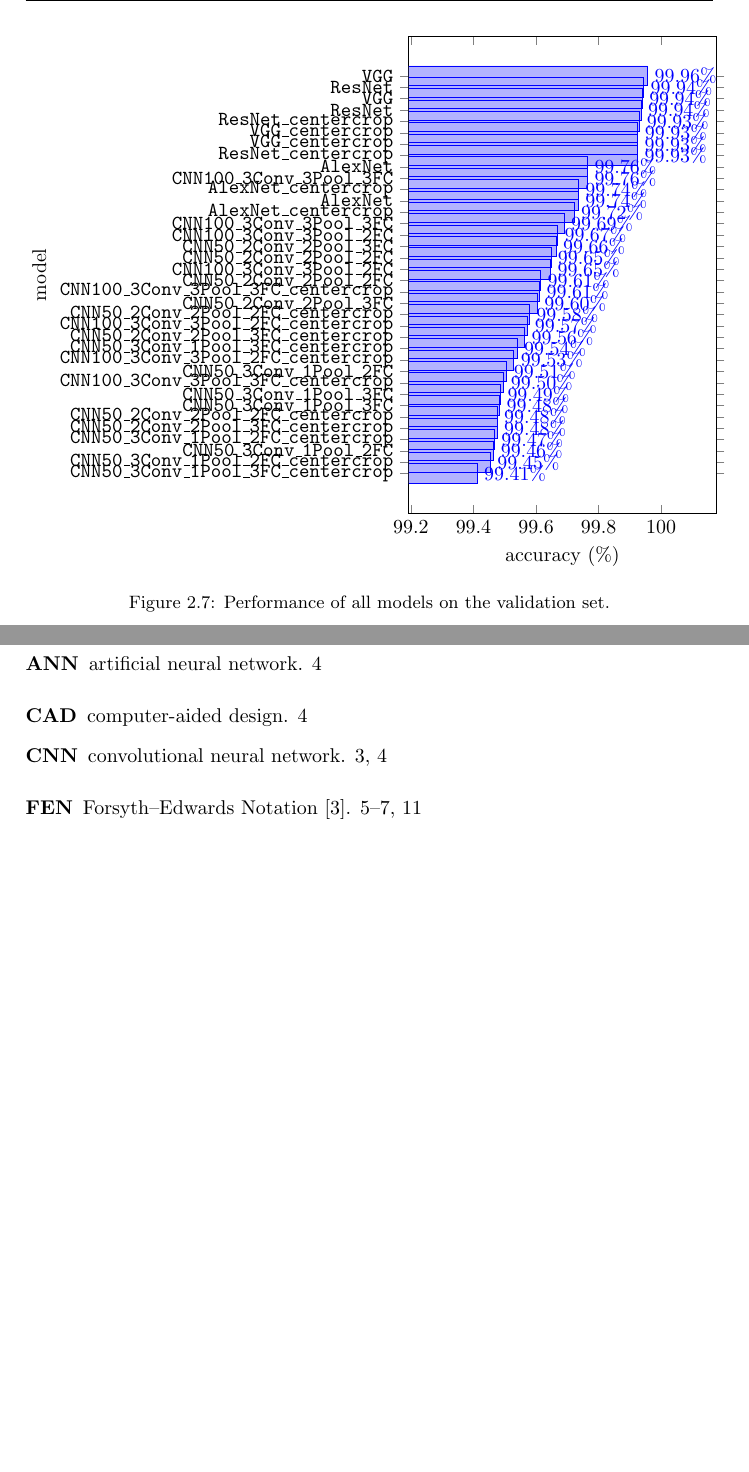
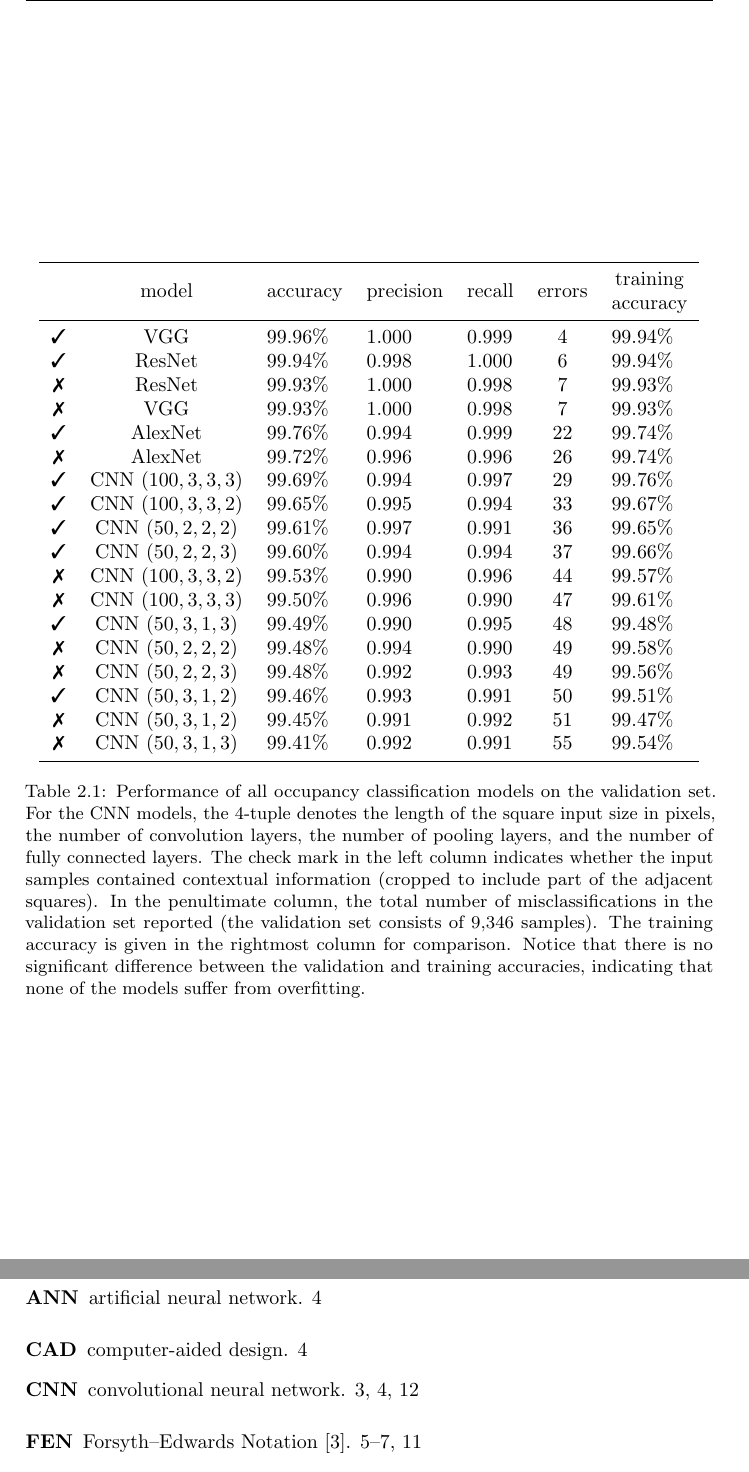
Before and after one commit to georg-wolflein/chesscog-report, a LaTeX thesis (main.tex, which reads chapters/design.tex, data/occupancy_classifier.csv): two parts of pages 17 and 21 of 28 before the commit and two parts of pages 18 and 23 of 30 after it, joined at a grey line, cut at the place of the change, the shorter picture padded with empty space. Compiled offline with pdfLaTeX.

Commit message:
Results table

```diff
--- a/chapters/design.tex
+++ b/chapters/design.tex
@@ -66,40 +66,68 @@
     \label{fig:occupancy_classification_samples}
 \end{figure}
 
-\begin{figure}
+\begin{table}
     \centering
-    \pgfplotstableread[col sep=comma]{data/occupancy_classifier.csv}\ocresults
-    \pgfplotstablesort[sort key={accuracy}, sort cmp=float <]\ocresults\ocresults
-    \pgfplotstablemodifyeachcolumnelement{accuracy}\of\ocresults\as\cell{%
-        \pgfkeys{/pgf/fpu=true}%
-        \pgfmathparse{100*\cell}%
-        \pgfkeys{/pgf/fpu=false}%
-        \edef\cell{\pgfmathresult}%
-    }
-    \begin{tikzpicture}
-        \begin{axis}[
-            xbar,
-            height=10cm,
-            xlabel={accuracy (\%)},
-            ylabel={model},
-            ytick=data,
-            nodes near coords=\pgfmathprintnumber{\pgfplotspointmeta}\%,
-            nodes near coords align={horizontal},
-            nodes near coords style={/pgf/number format/.cd,fixed zerofill,precision=2},
-            yticklabel={%
-                \pgfplotstablegetelem{\ticknum}{run}\of{\ocresults}%
-                \def\marshal{\pgfplotsutilstrreplace{_}{\_}}%
-                \expandafter\marshal\expandafter{\pgfplotsretval}%
-                %
-                \texttt{\pgfplotsretval}%
+    \pgfplotstabletypeset[
+        col sep=tab,
+        columns={context,run,val_accuracy,val_precision/occupied,val_recall/occupied,val_misclassified,train_accuracy},
+        every head row/.style={%
+            before row=\toprule,
+            after row=\midrule%
+        },
+        every last row/.style={
+            after row=\bottomrule
+        },
+        columns/run/.style={
+            string type,
+            column name={model}
+        },
+        columns/context/.style={
+            string type,
+            column name={}
+        },
+        columns/val_accuracy/.style={
+            dec sep align,
+            postproc cell content/.append code={
+                \ifnum1=\pgfplotstablepartno
+                    \pgfkeysalso{@cell content/.add={}{\%}}%
+                \fi
             },
-            enlarge x limits={upper,.4}
-        ]
-            \addplot table [x={accuracy}, y expr=\coordindex]{\ocresults};
-        \end{axis}
-    \end{tikzpicture}
-    \caption{Performance of all models on the validation set.}
-\end{figure}
+            fixed,
+            fixed zerofill,
+            column name={accuracy}
+        },
+        columns/train_accuracy/.style={
+            dec sep align,
+            postproc cell content/.append code={
+                \ifnum1=\pgfplotstablepartno
+                    \pgfkeysalso{@cell content/.add={}{\%}}%
+                \fi
+            },
+            fixed,
+            fixed zerofill,
+            column name={\makecell{training \\ accuracy}}
+        },
+        columns/val_precision/occupied/.style={
+            dec sep align,
+            precision=3,
+            fixed,
+            fixed zerofill,
+            column name={precision}
+        },
+        columns/val_recall/occupied/.style={
+            dec sep align,
+            precision=3,
+            fixed,
+            fixed zerofill,
+            column name={recall}
+        },
+        columns/val_misclassified/.style={
+            column name={\makecell{errors}}
+        },
+    ]{data/occupancy_classifier.dat}
+    \caption[Performance of all occupancy classification models on the validation set.]{Performance of all occupancy classification models on the validation set. For the \gls{cnn} models, the 4-tuple denotes the length of the square input size in pixels, the number of convolution layers, the number of pooling layers, and the number of fully connected layers. The check mark in the left column indicates whether the input samples contained contextual information (cropped to include part of the adjacent squares). In the penultimate column, the total number of misclassifications in the validation set reported (the validation set consists of 9,346 samples). The training accuracy is given in the rightmost column for comparison. Notice that there is no significant difference between the validation and training accuracies, indicating that none of the models suffer from overfitting.}
+\end{table}
 
 \subsection{Piece classification}
 
--- a/data/occupancy_classifier.csv
+++ /dev/null
@@ -1,23 +0,0 @@
-run,dataset,accuracy,precision/empty,precision/occupied,recall/empty,recall/occupied,f1_score/empty,f1_score/occupied,confusion_matrix/0/0,confusion_matrix/0/1,confusion_matrix/1/0,confusion_matrix/1/1
-CNN50_2Conv_2Pool_3FC,train,0.9966441761363637,0.9973475225754115,0.9952455745638239,0.9976084090047672,0.9947283006459688,0.9974779487316351,0.9949868703747912,186875,497,448,93780
-CNN50_2Conv_2Pool_3FC,val,0.9960402397260274,0.9969250687813562,0.9943127962085309,0.9970864357397216,0.9939987365761213,0.9970057457311645,0.9941557415890064,6160,19,18,3147
-CNN100_3Conv_3Pool_2FC_centercrop,train,0.9957386363636364,0.9976737097110587,0.9919139175748095,0.9959161448407297,0.9953859371851035,0.9967941525342224,0.9936468943902078,186558,435,765,93842
-CNN100_3Conv_3Pool_2FC_centercrop,val,0.995291095890411,0.9978896103896104,0.9902638190954773,0.9949821948850761,0.9958938723941883,0.9964337818122874,0.9930708661417323,6147,13,31,3153
-CNN100_3Conv_3Pool_3FC,train,0.9976455965909091,0.9984352135693152,0.9960785976217225,0.99802480207983,0.9968921370005409,0.9982299656405095,0.9964852012659636,186953,293,370,93984
-CNN100_3Conv_3Pool_3FC,val,0.996896404109589,0.9982174688057041,0.9943271352032776,0.9970864357397216,0.9965255843335439,0.9976516317110697,0.9954251459220697,6160,11,18,3155
-AlexNet,train,0.9973508522727272,0.999031769721674,0.994031332861474,0.9969838193921728,0.9980801255873649,0.998006743938738,0.9960516148154421,186758,181,565,94096
-AlexNet,val,0.9976455479452054,0.9993510707332901,0.9943396226415094,0.9970864357397216,0.9987365761212887,0.9982174688057041,0.9965332492908919,6160,4,18,3162
-CNN50_3Conv_1Pool_2FC,train,0.9950674715909091,0.9958716036739527,0.9934656495038143,0.9967169007543121,0.9917901503017703,0.9962940729179173,0.9926271928660527,186708,774,615,93503
-CNN50_3Conv_1Pool_2FC,val,0.9946489726027398,0.995632481397606,0.9927261227071473,0.9962771123340887,0.9914718888186986,0.9959546925566343,0.9920986093552465,6155,27,23,3139
-CNN100_3Conv_3Pool_3FC_centercrop,train,0.9961150568181818,0.9962110513666328,0.9959233200992028,0.9979554032339862,0.9924583938818587,0.9970824643841973,0.9941878380245025,186940,711,383,93566
-CNN100_3Conv_3Pool_3FC_centercrop,val,0.9949700342465754,0.9946748426658061,0.9955513187162377,0.9977338944642279,0.9895767530006317,0.9962020202020202,0.9925550451449391,6164,33,14,3133
-CNN50_2Conv_2Pool_2FC,train,0.9964772727272727,0.9959595206788431,0.9975146931766061,0.9987561591475687,0.9919492559160771,0.9973558794366316,0.9947241900142532,187090,759,233,93518
-CNN50_2Conv_2Pool_2FC,val,0.9961472602739726,0.9954824136818329,0.9974570883661793,0.9987050825509873,0.9911560328490209,0.9970911441499676,0.9942965779467682,6170,28,8,3138
-CNN50_3Conv_1Pool_2FC_centercrop,train,0.9946661931818181,0.9960862206132833,0.991846299025585,0.9958947913497008,0.9922250389808756,0.9959904967833214,0.9920356328543402,186554,733,769,93544
-CNN50_3Conv_1Pool_2FC_centercrop,val,0.9945419520547946,0.9961133603238866,0.991479962133165,0.9956296536095824,0.9924194567277321,0.9958714482311989,0.9919494869771113,6151,24,27,3142
-ResNet_centercrop,train,0.9993181818181818,0.9991357925902217,0.999681342609804,0.9998398488172835,0.9982816593654869,0.9994876967164562,0.9989810107100019,187293,162,30,94115
-ResNet_centercrop,val,0.9992508561643836,0.9990295972828724,0.999683644416324,0.9998381353188734,0.998104864181933,0.9994337027748564,0.9988936304725778,6177,6,1,3160
-CNN50_2Conv_2Pool_3FC_centercrop,train,0.9956321022727272,0.9960707373898393,0.9947571597205237,0.9973681822306925,0.9921826108170604,0.9967190375843581,0.9934682173012587,186830,737,493,93540
-CNN50_2Conv_2Pool_3FC_centercrop,val,0.994755993150685,0.9962753036437247,0.991795519091196,0.995791518290709,0.99273531269741,0.9960333522221323,0.9922651933701658,6152,23,26,3143
-CNN50_3Conv_1Pool_3FC_centercrop,train,0.9953977272727272,0.9965513375578559,0.9931057158918551,0.9965300577078096,0.9931478515438548,0.9965406975192318,0.9931267832709297,186673,646,650,93631
-CNN50_3Conv_1Pool_3FC_centercrop,val,0.9941138698630136,0.995147986414362,0.9920911104080987,0.9959533829718356,0.9905243209096652,0.9955505218024432,0.9913070965702545,6153,30,25,3136
@@ -28,10 +0,0 @@
-CNN50_2Conv_2Pool_2FC_centercrop,train,0.9957883522727272,0.995913060622046,0.9955391838516326,0.9977632218147264,0.9918643995884469,0.996837282729857,0.9936983943126151,186904,767,419,93510
-CNN50_2Conv_2Pool_2FC_centercrop,val,0.994755993150685,0.9949927313842675,0.994291151284491,0.9970864357397216,0.9902084649399874,0.9960384833050367,0.9922456084823548,6160,31,18,3135
-VGG_centercrop,train,0.9992578125,0.999055838863166,0.999660051842094,0.9998291720717691,0.9981225537511801,0.9994423558730066,0.9988907111656026,187291,177,32,94100
-VGG_centercrop,val,0.9992508561643836,0.9990295972828724,0.999683644416324,0.9998381353188734,0.998104864181933,0.9994337027748564,0.9988936304725778,6177,6,1,3160
-CNN100_3Conv_3Pool_2FC,train,0.9966867897727273,0.9970612079448723,0.9959408339354784,0.9979607416067434,0.9941555204344644,0.9975107719808439,0.9950473763834701,186941,551,382,93726
-CNN100_3Conv_3Pool_2FC,val,0.9964683219178082,0.9970878498624818,0.9952576667720519,0.9975720297831013,0.9943145925457991,0.9973298810583381,0.9947859061463106,6163,18,15,3148
-ResNet,train,0.9994389204545454,0.9996796326454335,0.9989609288024174,0.9994768394697928,0.9993635775427729,0.9995782257720071,0.9991622126071095,187225,60,98,94217
-ResNet,val,0.9993578767123288,0.9998380304502753,0.998422712933754,0.9991906765943671,0.9996841440303221,0.9995142487046632,0.9990530303030303,6173,1,5,3165
-CNN50_3Conv_1Pool_3FC,train,0.9948366477272728,0.9975692938638056,0.9894540354133491,0.9946616272427838,0.9951844034069816,0.9961133386794975,0.9923109465891062,186323,454,1000,93823
-CNN50_3Conv_1Pool_3FC,val,0.9948630136986302,0.9972420506164829,0.990251572327044,0.9949821948850761,0.994630448515477,0.9961108410306272,0.9924361802710369,6147,17,31,3149
--- a/main.tex
+++ b/main.tex
@@ -8,6 +8,10 @@
 \usepackage[british]{babel}
 \usepackage{amsmath}
 \usepackage{bm}
+\usepackage{booktabs}
+\usepackage{makecell}
+\usepackage{array}
+\usepackage{pifont}
 \usepackage{graphicx}
 \usepackage{caption}
 \usepackage{subcaption}
@@ -46,6 +50,9 @@
 \def\normal{\mathcal{N}}
 \renewcommand\vec{\mathbf}
 
+\newcommand{\cmark}{\ding{51}}
+\newcommand{\xmark}{\ding{55}}
+
 \pagestyle{fancy}
 \fancyhf{}
 \lhead{\textit{\leftmark}}
```
Also changed, not shown: data/occupancy_classifier.dat (added, +19 -0 lines), data/occupancy_classifier.csv (4 more changed lines), main.tex (1 more changed lines).
